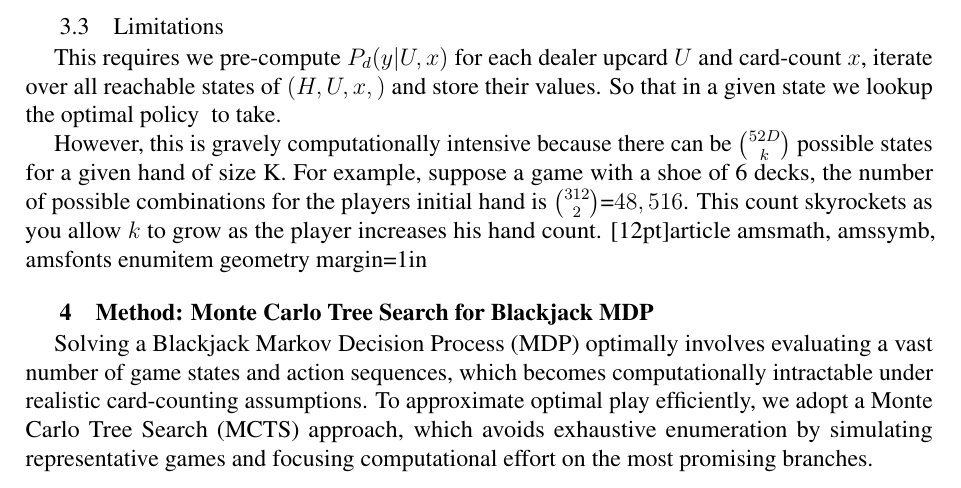
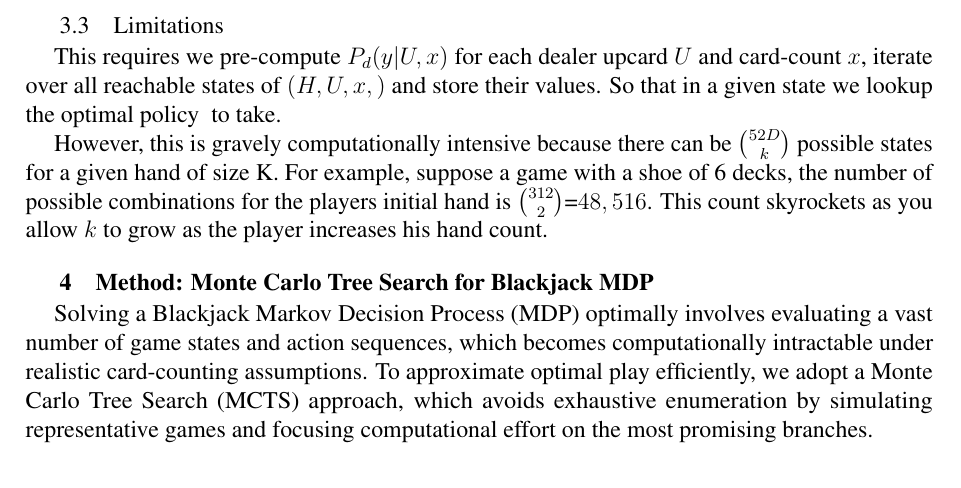
Before and after one commit to ManuelLopezMe/Lets-Go-Gambling, a LaTeX document (misc/MCTS-MDP_Model.tex): part of page 6 of 11, cut so that both start at the same text. The pictures show the PDF file Blackjack_Simulation_with_MDP_MCTS.pdf that the author committed with the source.

Commit message:
last commit

```diff
--- a/misc/MCTS-MDP_Model.tex
+++ b/misc/MCTS-MDP_Model.tex
@@ -295,11 +295,7 @@ The expected value for each action can be given as:
 This requires we pre-compute $P_d(y|U, x)$ for each dealer upcard $U$ and card-count $x$, iterate over all reachable states of $(H, U, x, σ)$ and store their values. So that in a given state we lookup the optimal policy $π$ to take.
 
 However, this is gravely computationally intensive because there can be ${52D}\choose{k}$ possible states for a given hand of size K. For example, suppose a game with a shoe of 6 decks, the number of possible combinations for the players initial hand is ${312}\choose{2}$=$48,516$. This count skyrockets as you allow $k$ to grow as the player increases his hand count.
-\documentclass[12pt]{article}
-\usepackage{amsmath, amssymb, amsfonts}
-\usepackage{enumitem}
-\usepackage{geometry}
-\geometry{margin=1in}
+
 
 \section{Method: Monte Carlo Tree Search for Blackjack MDP}
 
```
Also changed, not shown: Blackjack_Simulation_with_MDP_MCTS.pdf.
